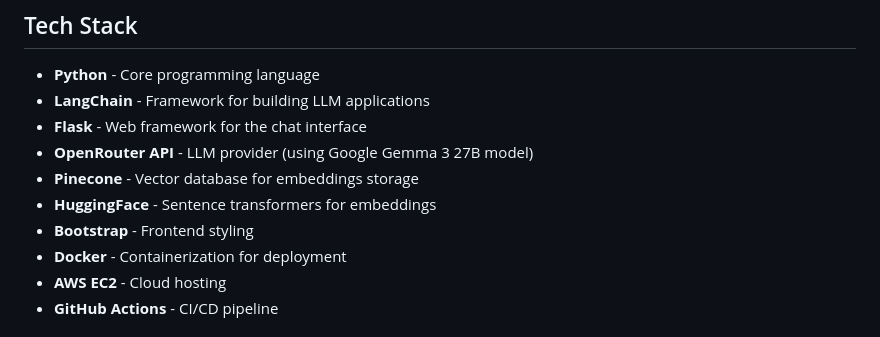
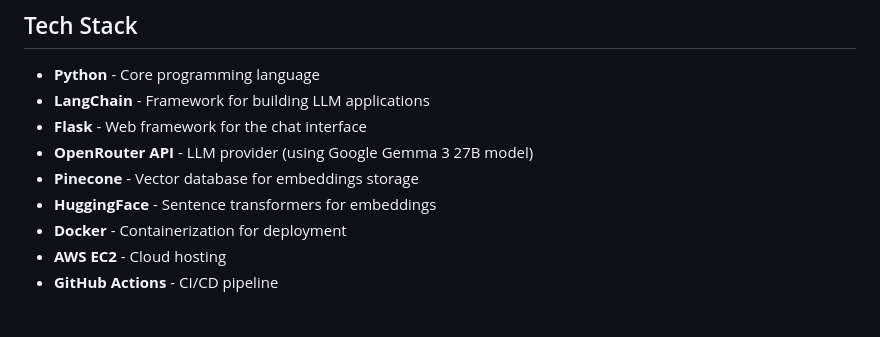
Before and after one commit to panditpooja/genAI-medical-chatbot-with-LLM-LangChain-PineconeVectDb-Flask-AWS, a Markdown page: README.md, the part around the change. Drawn GitHub-style.

```diff
--- a/README.md
+++ b/README.md
@@ -22,7 +22,6 @@ A comprehensive medical chatbot application built with LangChain, Pinecone Vecto
 - **OpenRouter API** - LLM provider (using Google Gemma 3 27B model)
 - **Pinecone** - Vector database for embeddings storage
 - **HuggingFace** - Sentence transformers for embeddings
-- **Bootstrap** - Frontend styling
 - **Docker** - Containerization for deployment
 - **AWS EC2** - Cloud hosting
 - **GitHub Actions** - CI/CD pipeline
```
